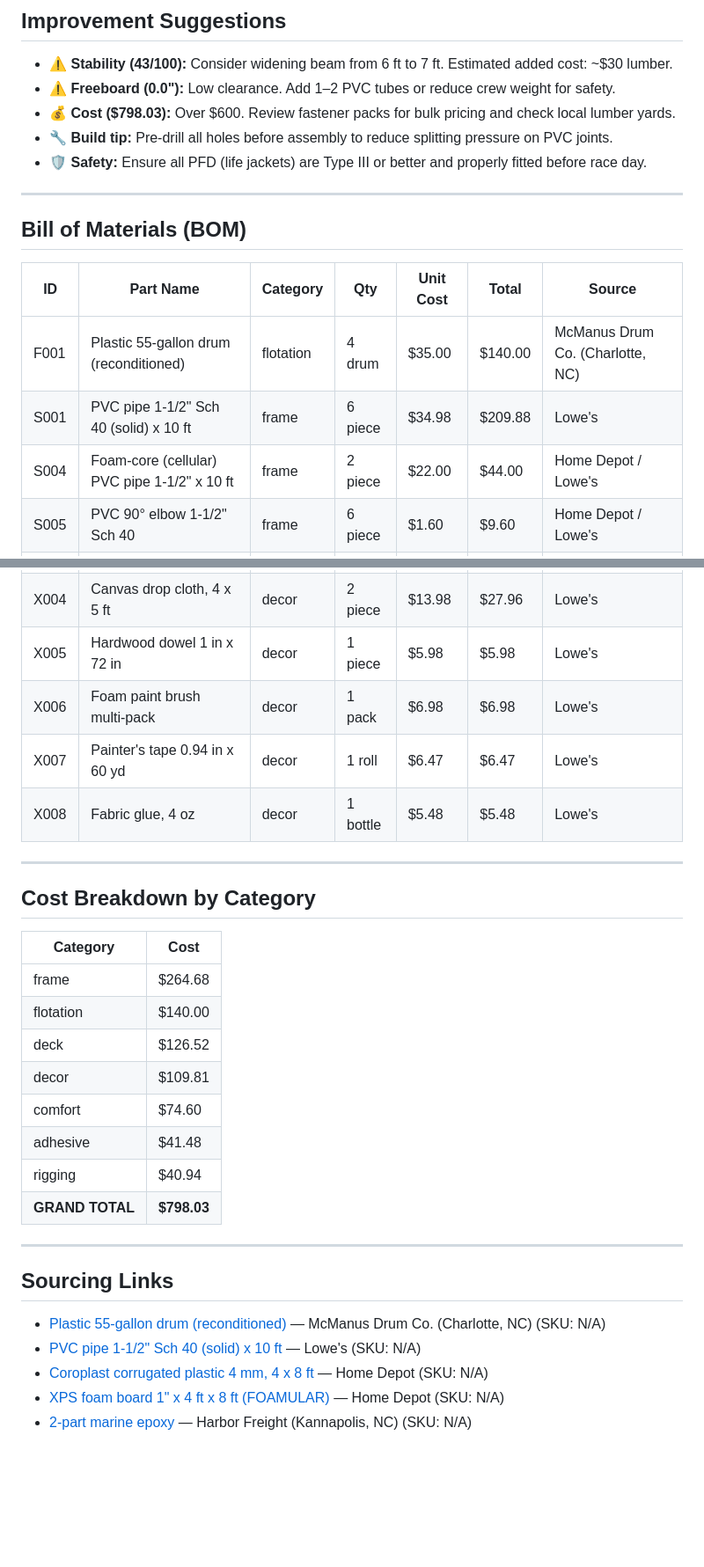
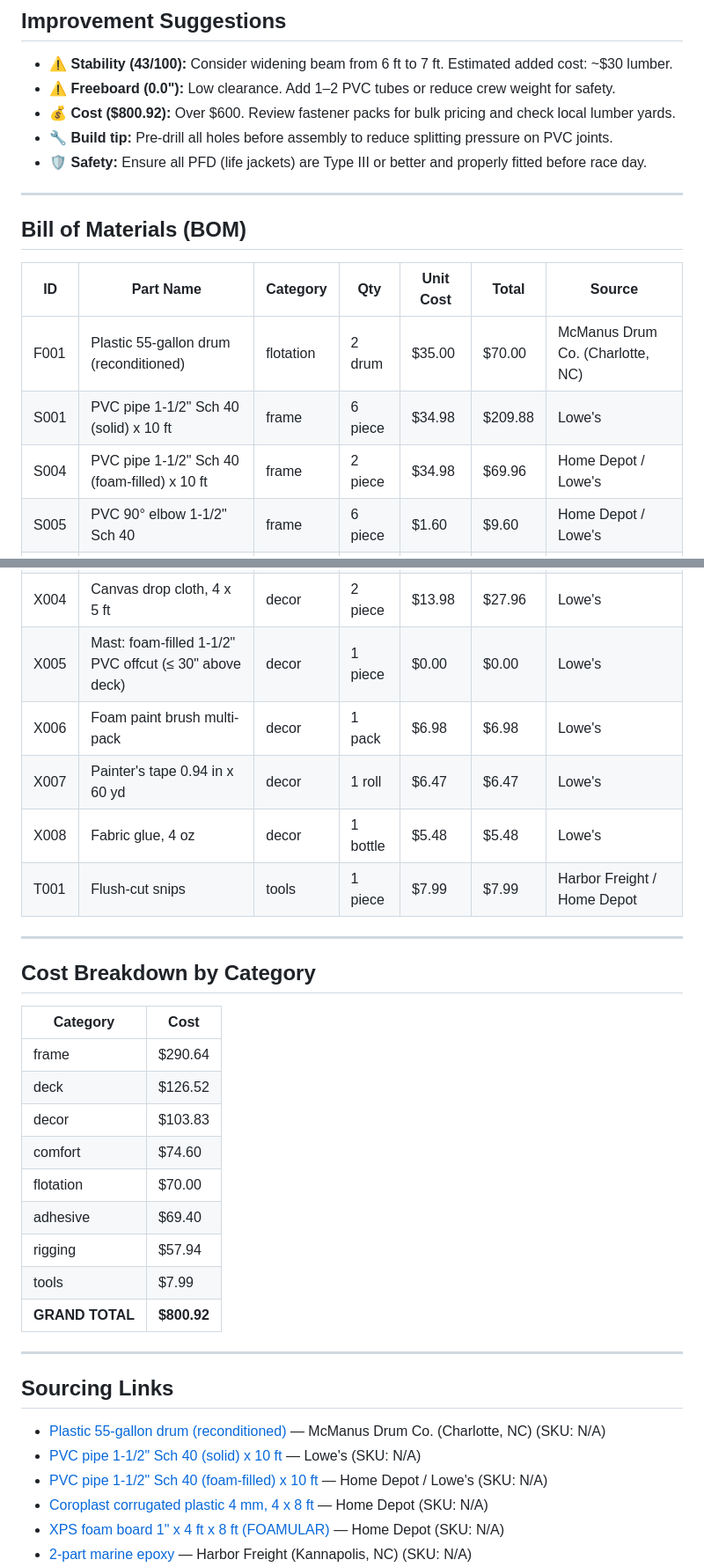
Before and after one commit to darkmastermindz/build-a-boat, a Markdown page: reports/2026-10-02-latest-report.md, 2 parts joined by grey strips. Shown at 88% size. GitHub-like rendering; blank space fills up the shorter version.

Commit message:
chore: generate boat improvement report [latest]

```diff
--- a/reports/2026-10-02-latest-report.md
+++ b/reports/2026-10-02-latest-report.md
@@ -34,7 +34,7 @@
 
 - ⚠️ **Stability (43/100):** Consider widening beam from 6 ft to 7 ft. Estimated added cost: ~$30 lumber.
 - ⚠️ **Freeboard (0.0"):** Low clearance. Add 1–2 PVC tubes or reduce crew weight for safety.
-- 💰 **Cost ($798.03):** Over $600. Review fastener packs for bulk pricing and check local lumber yards.
+- 💰 **Cost ($800.92):** Over $600. Review fastener packs for bulk pricing and check local lumber yards.
 - 🔧 **Build tip:** Pre-drill all holes before assembly to reduce splitting pressure on PVC joints.
 - 🛡️ **Safety:** Ensure all PFD (life jackets) are Type III or better and properly fitted before race day.
 
@@ -44,9 +44,9 @@
 
 | ID | Part Name | Category | Qty | Unit Cost | Total | Source |
 |----|-----------|----------|-----|-----------|-------|--------|
-| F001 | Plastic 55-gallon drum (reconditioned) | flotation | 4 drum | $35.00 | $140.00 | McManus Drum Co. (Charlotte, NC) |
+| F001 | Plastic 55-gallon drum (reconditioned) | flotation | 2 drum | $35.00 | $70.00 | McManus Drum Co. (Charlotte, NC) |
 | S001 | PVC pipe 1-1/2" Sch 40 (solid) x 10 ft | frame | 6 piece | $34.98 | $209.88 | Lowe's |
-| S004 | Foam-core (cellular) PVC pipe 1-1/2" x 10 ft | frame | 2 piece | $22.00 | $44.00 | Home Depot / Lowe's |
+| S004 | PVC pipe 1-1/2" Sch 40 (foam-filled) x 10 ft | frame | 2 piece | $34.98 | $69.96 | Home Depot / Lowe's |
 | S005 | PVC 90° elbow 1-1/2" Sch 40 | frame | 6 piece | $1.60 | $9.60 | Home Depot / Lowe's |
 | S006 | PVC coupling 1-1/2" Sch 40 | frame | 1 piece | $1.20 | $1.20 | Home Depot / Lowe's |
 | D001 | Coroplast corrugated plastic 4 mm, 4 x 8 ft | deck | 2 sheet | $38.29 | $76.58 | Home Depot |
@@ -62,10 +63,11 @@
 | X002 | Black outdoor fabric spray paint, 12 oz | decor | 1 can | $13.98 | $13.98 | Lowe's |
 | X003 | Red outdoor fabric spray paint, 12 oz | decor | 1 can | $13.98 | $13.98 | Lowe's |
 | X004 | Canvas drop cloth, 4 x 5 ft | decor | 2 piece | $13.98 | $27.96 | Lowe's |
-| X005 | Hardwood dowel 1 in x 72 in | decor | 1 piece | $5.98 | $5.98 | Lowe's |
+| X005 | Mast: foam-filled 1-1/2" PVC offcut (≤ 30" above deck) | decor | 1 piece | $0.00 | $0.00 | Lowe's |
 | X006 | Foam paint brush multi-pack | decor | 1 pack | $6.98 | $6.98 | Lowe's |
 | X007 | Painter's tape 0.94 in x 60 yd | decor | 1 roll | $6.47 | $6.47 | Lowe's |
 | X008 | Fabric glue, 4 oz | decor | 1 bottle | $5.48 | $5.48 | Lowe's |
+| T001 | Flush-cut snips | tools | 1 piece | $7.99 | $7.99 | Harbor Freight / Home Depot |
 
 ---
 
@@ -73,14 +75,15 @@
 
 | Category | Cost |
 |----------|------|
-| frame | $264.68 |
-| flotation | $140.00 |
+| frame | $290.64 |
 | deck | $126.52 |
-| decor | $109.81 |
+| decor | $103.83 |
 | comfort | $74.60 |
-| adhesive | $41.48 |
-| rigging | $40.94 |
-| **GRAND TOTAL** | **$798.03** |
+| flotation | $70.00 |
+| adhesive | $69.40 |
+| rigging | $57.94 |
+| tools | $7.99 |
+| **GRAND TOTAL** | **$800.92** |
 
 ---
 
@@ -88,6 +91,7 @@
 
 - [Plastic 55-gallon drum (reconditioned)](http://mcmanusdrum.com/) — McManus Drum Co. (Charlotte, NC) (SKU: N/A)
 - [PVC pipe 1-1/2" Sch 40 (solid) x 10 ft](https://www.lowes.com/pl/Pvc-pipe-Pipe-fittings-Plumbing/4294612626) — Lowe's (SKU: N/A)
+- [PVC pipe 1-1/2" Sch 40 (foam-filled) x 10 ft](https://www.lowes.com/pl/Pvc-pipe-Pipe-fittings-Plumbing/4294612626) — Home Depot / Lowe's (SKU: N/A)
 - [Coroplast corrugated plastic 4 mm, 4 x 8 ft](https://homedepot.com/b/Building-Materials-Glass-Plastic-Sheets-Corrugated-Plastic-Sheets/Cuttable/N-5yc1vZcbtuZ1z1x9al) — Home Depot (SKU: N/A)
 - [XPS foam board 1" x 4 ft x 8 ft (FOAMULAR)](https://www.homedepot.com/p/p/315197840) — Home Depot (SKU: N/A)
 - [2-part marine epoxy](https://www.harborfreight.com/storelocator/1034-cloverleaf-plaza-kannapolis-28083) — Harbor Freight (Kannapolis, NC) (SKU: N/A)
```
Also changed, not shown: other parts of reports/2026-10-02-latest-report.md (+8 -8 lines), reports/latest-report.md (+21 -18 lines).
